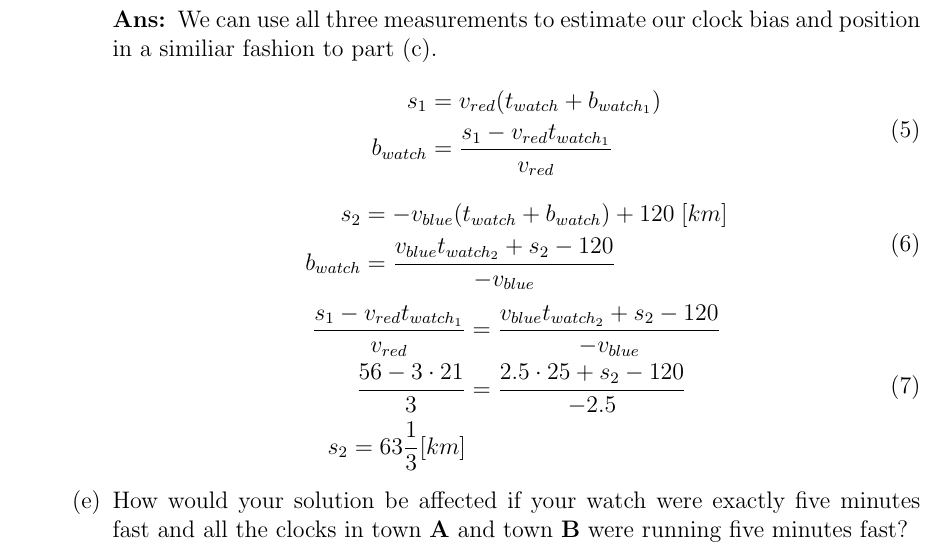
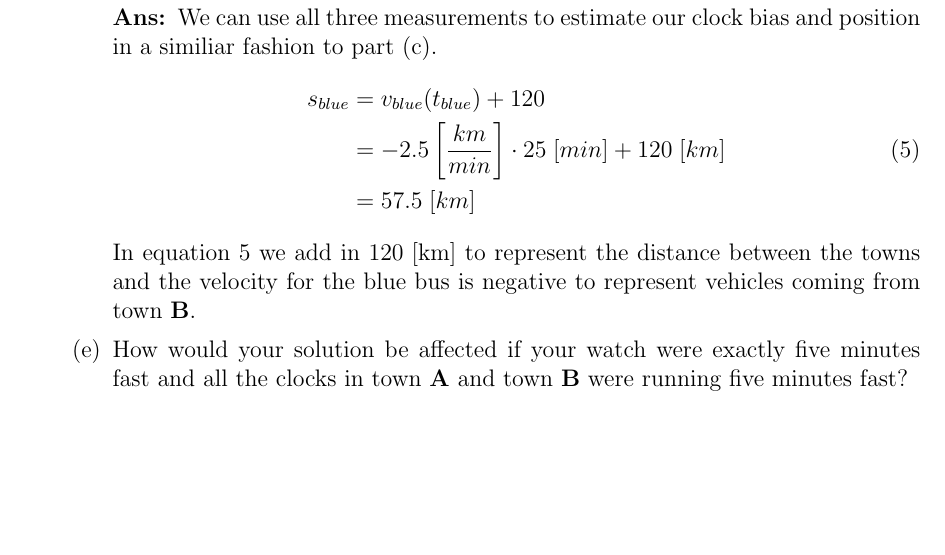
Before and after one commit to nsm0014-princiNav/hw1, a LaTeX problem sheet (hw1.tex): part of page 10 of 10, cut so that both start at the same text, the shorter picture padded with empty space. Compiled offline with pdfLaTeX.

Commit message:
working on q7

```diff
--- a/hw1.tex
+++ b/hw1.tex
@@ -181,25 +181,14 @@
 
         \solution{%
             We can use all three measurements to estimate our clock bias and position in a similiar fashion to part (c).
-            \begin{equation}
+            \begin{equation}\label{eq:5}
                 \begin{split}
-                    s_1 & = v_{red}(t_{watch} + b_{watch_1})\\
-                    b_{watch} & = \frac{s_1 - v_{red}t_{watch_1}}{v_{red}}\\
+                    s_{blue}    & = v_{blue}(t_{blue}) + 120\\
+                    & = -2.5 \left[\frac{km}{min}\right]\cdot25\;[min]+ 120\;[km]\\
+                    & = 57.5\; [km]\\
                 \end{split}
             \end{equation}
-            \begin{equation}
-                \begin{split}
-                    s_2 & = -v_{blue}(t_{watch} + b_{watch}) + 120\;[km]\\
-                    b_{watch} & = \frac{v_{blue}t_{watch_2} + s_2 - 120}{-v_{blue}}\\
-                \end{split}
-            \end{equation}
-            \begin{equation}
-                \begin{split}
-                    \frac{s_1 - v_{red}t_{watch_1}}{v_{red}} & = \frac{v_{blue}t_{watch_2} + s_2 - 120}{-v_{blue}}\\
-                    \frac{56 - 3\cdot 21}{3} & = \frac{2.5\cdot25 + s_2 - 120}{-2.5}\\
-                    s_2 = 63\frac{1}{3}[km]\\
-                \end{split}
-            \end{equation}
+            In equation~\ref*{eq:5} we add in $120\;$[km] to represent the distance between the towns and the velocity for the blue bus is negative to represent vehicles coming from town \textbf{B}.
         }
 
         \part{How would your solution be affected if your watch were exactly five minutes fast and all the clocks in town \textbf{A} and town \textbf{B} were running five minutes fast?}
```
